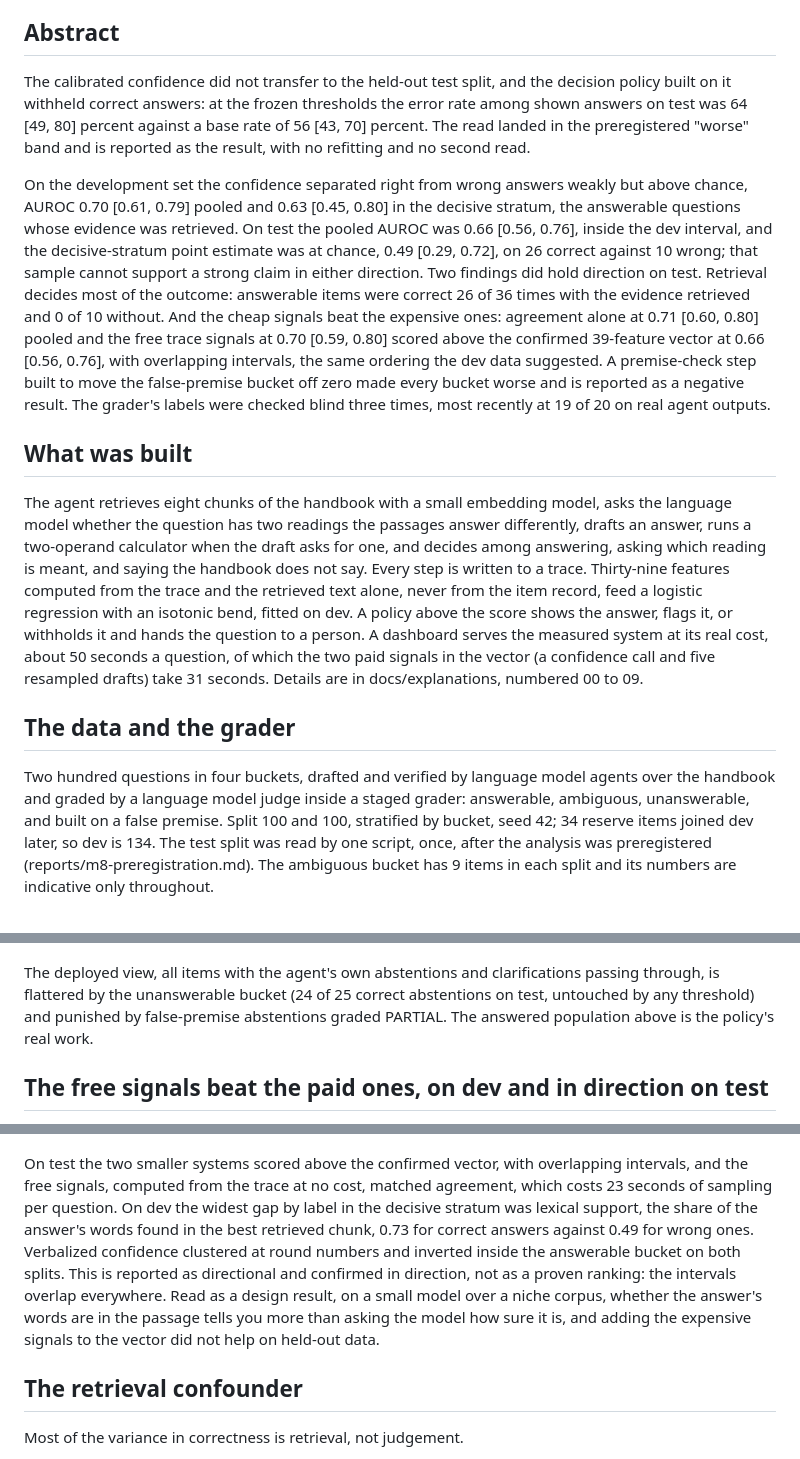
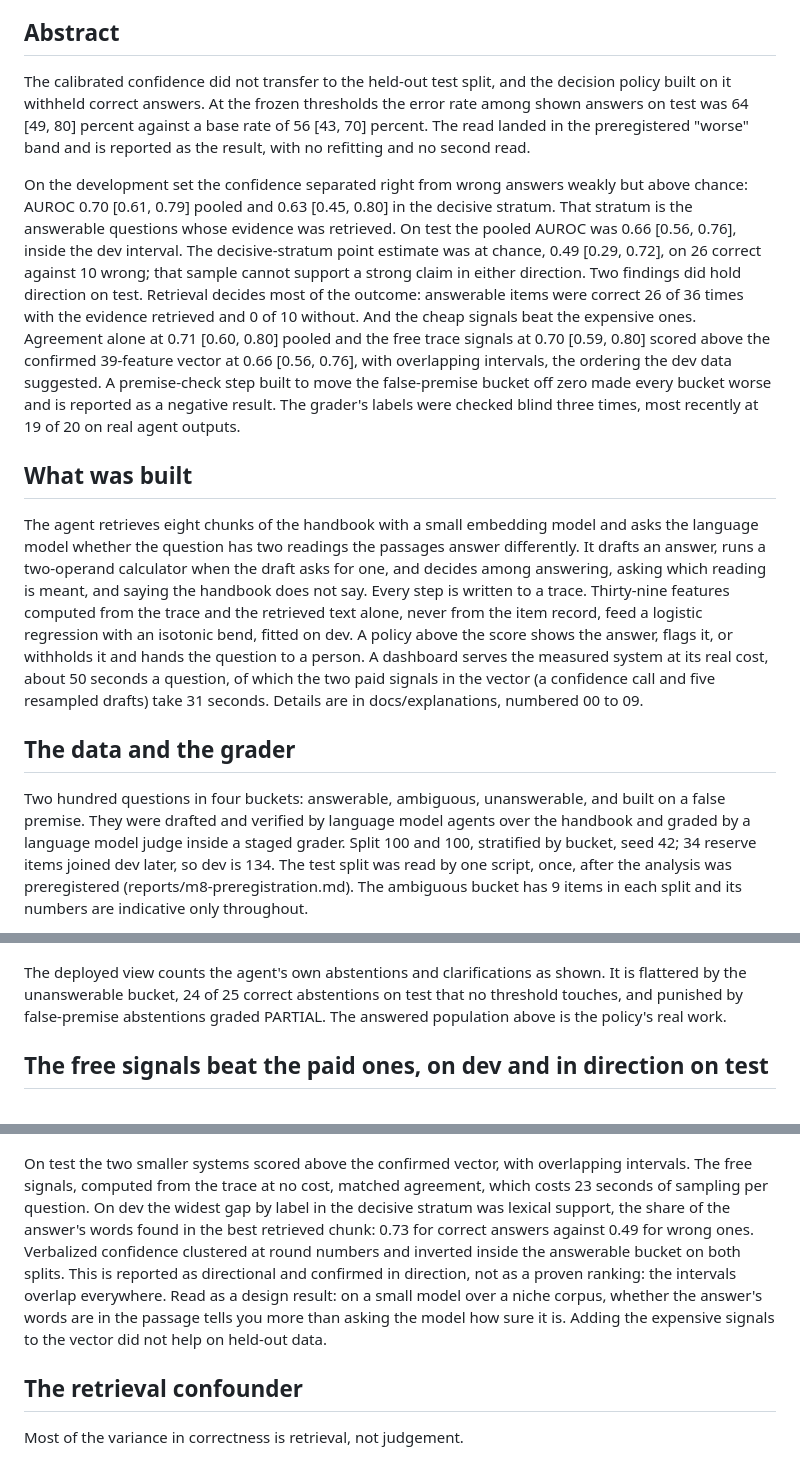
Before and after one commit to vabhishekprakash/trust-aware-agent, a Markdown page: docs/report.md, 3 parts joined by grey strips. Rendered like a GitHub page.

Commit message:
shorten the report's long sentences

```diff
--- a/docs/report.md
+++ b/docs/report.md
@@ -10,25 +10,25 @@ reader should assume every claim is directional at this data size.
 ## Abstract
 
 The calibrated confidence did not transfer to the held-out test split,
-and the decision policy built on it withheld correct answers: at the
+and the decision policy built on it withheld correct answers. At the
 frozen thresholds the error rate among shown answers on test was 64 [49,
 80] percent against a base rate of 56 [43, 70] percent. The read landed
 in the preregistered "worse" band and is reported as the result, with no
 refitting and no second read.
 
 On the development set the confidence separated right from wrong answers
-weakly but above chance, AUROC 0.70 [0.61, 0.79] pooled and 0.63 [0.45,
-0.80] in the decisive stratum, the answerable questions whose evidence
-was retrieved. On test the pooled AUROC was 0.66 [0.56, 0.76], inside the
-dev interval, and the decisive-stratum point estimate was at chance, 0.49
-[0.29, 0.72], on 26 correct against 10 wrong; that sample cannot support
-a strong claim in either direction. Two findings did hold direction on
-test. Retrieval decides most of the outcome: answerable items were
-correct 26 of 36 times with the evidence retrieved and 0 of 10 without.
-And the cheap signals beat the expensive ones: agreement alone at 0.71
-[0.60, 0.80] pooled and the free trace signals at 0.70 [0.59, 0.80]
-scored above the confirmed 39-feature vector at 0.66 [0.56, 0.76], with
-overlapping intervals, the same ordering the dev data suggested. A
+weakly but above chance: AUROC 0.70 [0.61, 0.79] pooled and 0.63 [0.45,
+0.80] in the decisive stratum. That stratum is the answerable questions
+whose evidence was retrieved. On test the pooled AUROC was 0.66 [0.56,
+0.76], inside the dev interval. The decisive-stratum point estimate was
+at chance, 0.49 [0.29, 0.72], on 26 correct against 10 wrong; that sample
+cannot support a strong claim in either direction. Two findings did hold
+direction on test. Retrieval decides most of the outcome: answerable
+items were correct 26 of 36 times with the evidence retrieved and 0 of
+10 without. And the cheap signals beat the expensive ones. Agreement
+alone at 0.71 [0.60, 0.80] pooled and the free trace signals at 0.70
+[0.59, 0.80] scored above the confirmed 39-feature vector at 0.66 [0.56,
+0.76], with overlapping intervals, the ordering the dev data suggested. A
 premise-check step built to move the false-premise bucket off zero made
 every bucket worse and is reported as a negative result. The grader's
 labels were checked blind three times, most recently at 19 of 20 on real
@@ -37,8 +37,8 @@ agent outputs.
 ## What was built
 
 The agent retrieves eight chunks of the handbook with a small embedding
-model, asks the language model whether the question has two readings
-the passages answer differently, drafts an answer, runs a two-operand
+model and asks the language model whether the question has two readings
+the passages answer differently. It drafts an answer, runs a two-operand
 calculator when the draft asks for one, and decides among answering,
 asking which reading is meant, and saying the handbook does not say.
 Every step is written to a trace. Thirty-nine features computed from the
@@ -52,10 +52,10 @@ Details are in docs/explanations, numbered 00 to 09.
 
 ## The data and the grader
 
-Two hundred questions in four buckets, drafted and verified by language
-model agents over the handbook and graded by a language model judge
-inside a staged grader: answerable, ambiguous, unanswerable, and built on
-a false premise. Split 100 and 100, stratified by bucket, seed 42; 34
+Two hundred questions in four buckets: answerable, ambiguous,
+unanswerable, and built on a false premise. They were drafted and
+verified by language model agents over the handbook and graded by a
+language model judge inside a staged grader. Split 100 and 100, stratified by bucket, seed 42; 34
 reserve items joined dev later, so dev is 134. The test split was read
 by one script, once, after the analysis was preregistered
 (reports/m8-preregistration.md). The ambiguous bucket has 9 items in
@@ -145,10 +145,10 @@ read settled it the other way.
 
 ![Policy outcomes per bucket, dev and test](assets/buckets.png)
 
-The deployed view, all items with the agent's own abstentions and
-clarifications passing through, is flattered by the unanswerable bucket
-(24 of 25 correct abstentions on test, untouched by any threshold) and
-punished by false-premise abstentions graded PARTIAL. The answered
+The deployed view counts the agent's own abstentions and clarifications
+as shown. It is flattered by the unanswerable bucket, 24 of 25 correct
+abstentions on test that no threshold touches, and punished by
+false-premise abstentions graded PARTIAL. The answered
 population above is the policy's real work.
 
 ## The free signals beat the paid ones, on dev and in direction on test
@@ -166,18 +166,18 @@ a richer vector beats a poorer one. Neither held here.
 ![Baselines and the confirmed vector, AUROC with intervals](assets/baselines.png)
 
 On test the two smaller systems scored above the confirmed vector, with
-overlapping intervals, and the free signals, computed from the trace at
-no cost, matched agreement, which costs 23 seconds of sampling per
-question. On dev the widest gap by label in the decisive stratum was
-lexical support, the share of the answer's words found in the best
-retrieved chunk, 0.73 for correct answers against 0.49 for wrong ones.
+overlapping intervals. The free signals, computed from the trace at no
+cost, matched agreement, which costs 23 seconds of sampling per question.
+On dev the widest gap by label in the decisive stratum was lexical
+support, the share of the answer's words found in the best retrieved
+chunk: 0.73 for correct answers against 0.49 for wrong ones.
 Verbalized confidence clustered at round numbers and inverted inside the
 answerable bucket on both splits. This is reported as directional and
 confirmed in direction, not as a proven ranking: the intervals overlap
-everywhere. Read as a design result, on a small model over a niche
+everywhere. Read as a design result: on a small model over a niche
 corpus, whether the answer's words are in the passage tells you more
-than asking the model how sure it is, and adding the expensive signals
-to the vector did not help on held-out data.
+than asking the model how sure it is. Adding the expensive signals to
+the vector did not help on held-out data.
 
 ## The retrieval confounder
 
```
Also changed, not shown: other parts of docs/report.md (+16 -16 lines).
